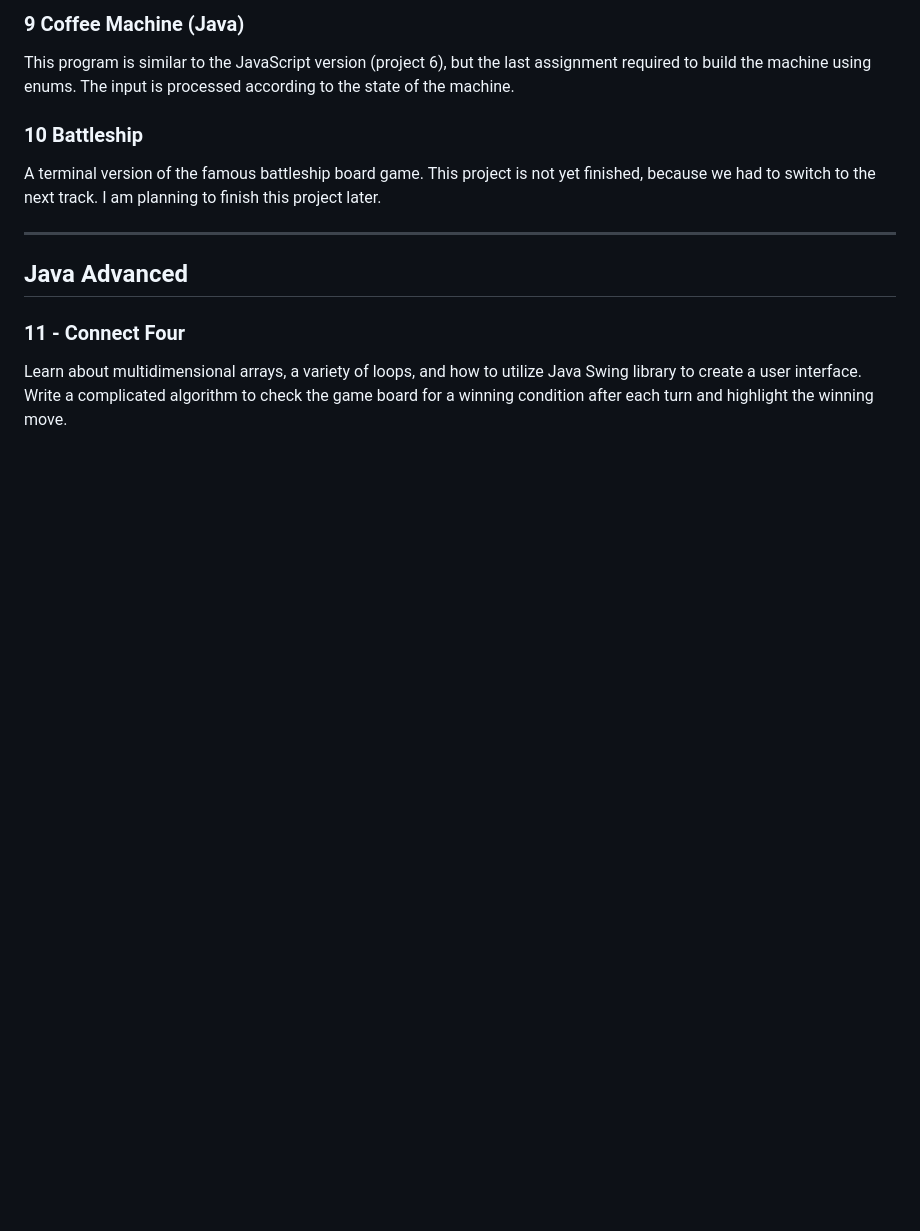
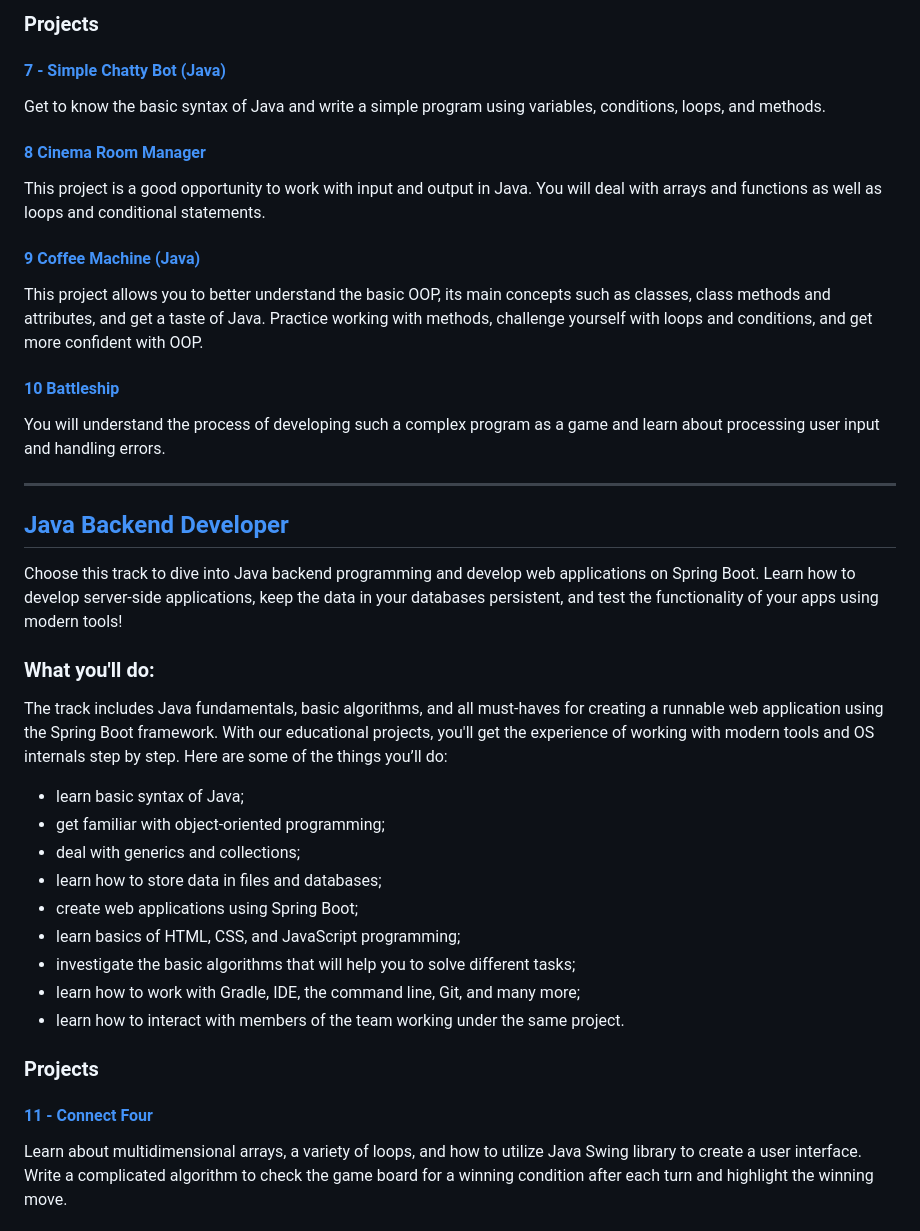
Before and after one commit to StefanFB/CodeGorilla, a Markdown page: README.md, the part around one of its changes. Drawn GitHub-style; blank space fills up the shorter version.

```diff
--- a/README.md
+++ b/README.md
@@ -38,14 +60,36 @@ This program will handle the buying and selling of tickets for a cinema room. It
 
-### 9 Coffee Machine (Java)
-This program is similar to the JavaScript version (project 6), but the last assignment required to build the machine using enums. The input is processed according to the state of the machine.
+### Projects
+#### [7 - Simple Chatty Bot (Java)](https://github.com/StefanFB/CodeGorilla/tree/main/Simple%20Chatty%20Bot%20(Java))
+Get to know the basic syntax of Java and write a simple program using variables, conditions, loops, and methods.
 
-### 10 Battleship
-A terminal version of the famous battleship board game. This project is not yet finished, because we had to switch to the next track. I am planning to finish this project later.
+#### [8 Cinema Room Manager](https://github.com/StefanFB/CodeGorilla/tree/main/Cinema%20Room%20Manager)
+This project is a good opportunity to work with input and output in Java. You will deal with arrays and functions as well as loops and conditional statements.
+
+#### [9 Coffee Machine (Java)](https://github.com/StefanFB/CodeGorilla/tree/main/Coffee%20Machine%20(Java))
+This project allows you to better understand the basic OOP, its main concepts such as classes, class methods and attributes, and get a taste of Java. Practice working with methods, challenge yourself with loops and conditions, and get more confident with OOP.
+
+#### [10 Battleship](https://github.com/StefanFB/CodeGorilla/tree/main/Battleship)
+You will understand the process of developing such a complex program as a game and learn about processing user input and handling errors.
 
 ---
 
-## Java Advanced
+## [Java Backend Developer ](https://hyperskill.org/tracks/12)
+Choose this track to dive into Java backend programming and develop web applications on Spring Boot. Learn how to develop server-side applications, keep the data in your databases persistent, and test the functionality of your apps using modern tools!
 
-### 11 - Connect Four
+### What you'll do:
+The track includes Java fundamentals, basic algorithms, and all must-haves for creating a runnable web application using the Spring Boot framework. With our educational projects, you'll get the experience of working with modern tools and OS internals step by step. Here are some of the things you’ll do:
+
+* learn basic syntax of Java;
+* get familiar with object-oriented programming;
+* deal with generics and collections;
+* learn how to store data in files and databases;
+* create web applications using Spring Boot;
+* learn basics of HTML, CSS, and JavaScript programming;
+* investigate the basic algorithms that will help you to solve different tasks;
+* learn how to work with Gradle, IDE, the command line, Git, and many more;
+* learn how to interact with members of the team working under the same project.
+
+### Projects
+#### [11 - Connect Four](https://github.com/StefanFB/CodeGorilla/tree/main/ConnectFour)
 Learn about multidimensional arrays, a variety of loops, and how to utilize Java Swing library to create a user interface. Write a complicated algorithm to check the game board for a winning condition after each turn and highlight the winning move.
 
```
Also changed, not shown: other parts of README.md (+46 -24 lines).
